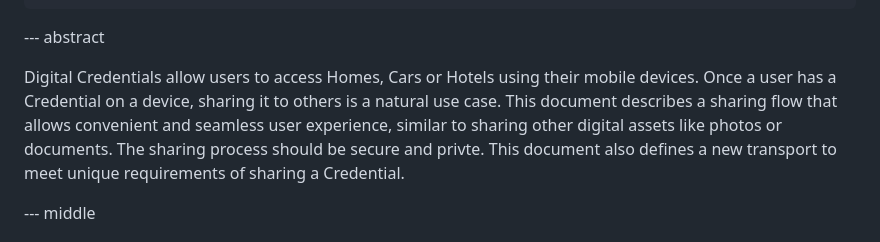
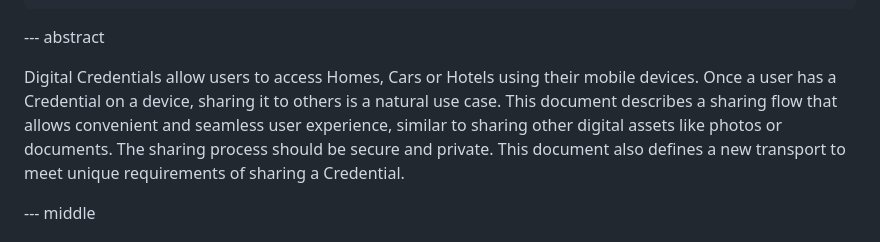
Before and after one commit to dimmyvi/tigress, a Markdown page: draft-art-tigress.md, the part around the change. Drawn GitHub-style.

```diff
--- a/draft-art-tigress.md
+++ b/draft-art-tigress.md
@@ -94,7 +94,7 @@ informative:
 
 --- abstract
 
-Digital Credentials allow users to access Homes, Cars or Hotels using their mobile devices. Once a user has a Credential on a device, sharing it to others is a natural use case. This document describes a sharing flow that allows convenient and seamless user experience, similar to sharing other digital assets like photos or documents. The sharing process should be secure and privte. This document also defines a new transport to meet unique requirements of sharing a Credential.
+Digital Credentials allow users to access Homes, Cars or Hotels using their mobile devices. Once a user has a Credential on a device, sharing it to others is a natural use case. This document describes a sharing flow that allows convenient and seamless user experience, similar to sharing other digital assets like photos or documents. The sharing process should be secure and private. This document also defines a new transport to meet unique requirements of sharing a Credential.
 
 --- middle
 
```
